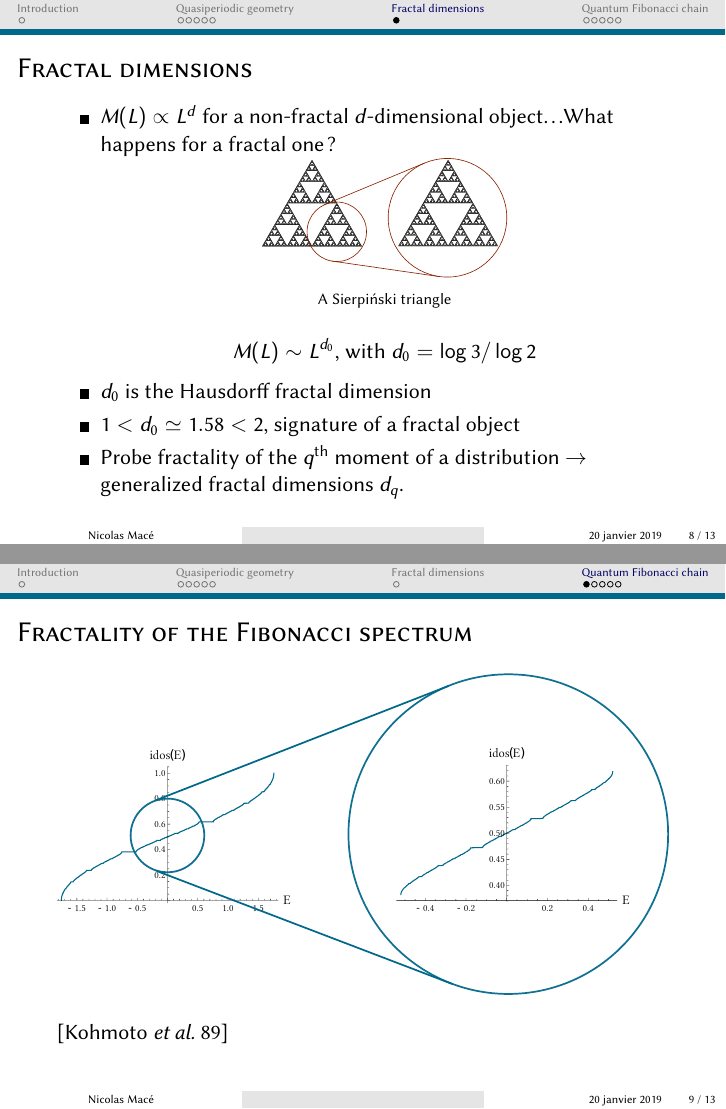
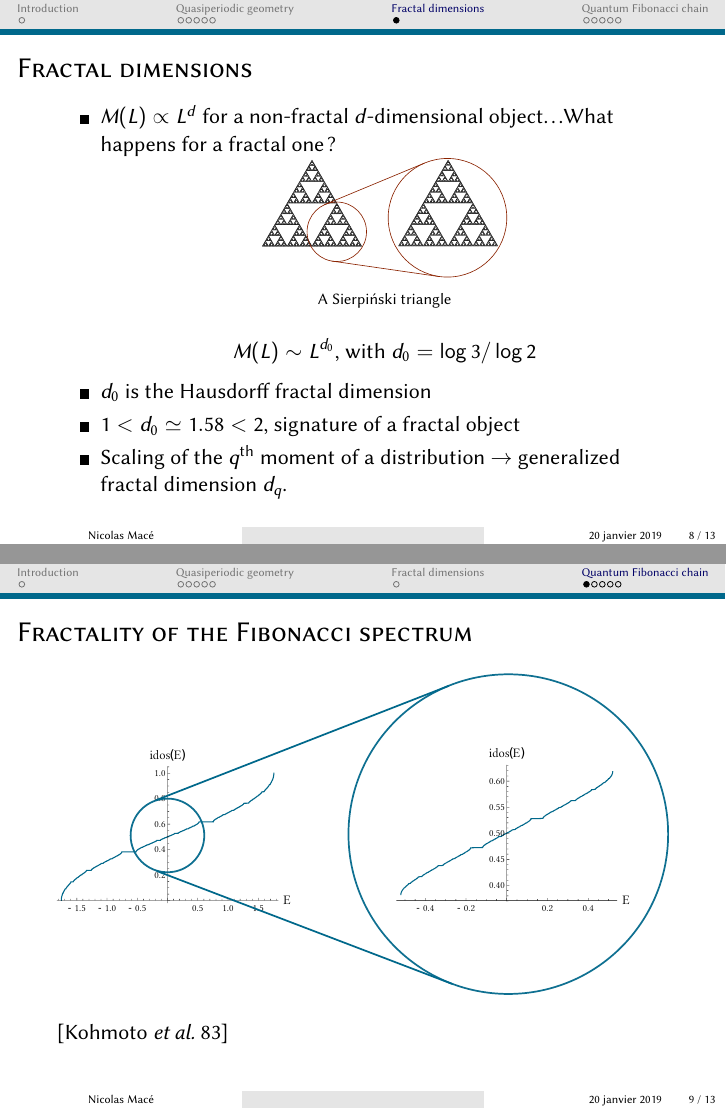
Before and after one commit to Yukee/talks, LaTeX slides (2017 Journal Club Toulouse/talk.tex, which reads 2017 Journal Club Toulouse/part1.tex): pages 24 and 25 of 29, joined at a grey line. Compiled offline with pdfLaTeX.

```diff
--- a/2017 Journal Club Toulouse/part1.tex
+++ b/2017 Journal Club Toulouse/part1.tex
@@ -55,7 +55,7 @@
 
 	\item $d_0$ is the Hausdorff fractal dimension
 	\item $1 < d_0 \simeq 1.58 < 2$, signature of a fractal object
-	\item Probe fractality of the $q^\text{th}$ moment of a distribution $\to$ generalized fractal dimensions $d_q$.
+	\item Scaling of the $q^\text{th}$ moment of a distribution $\to$ generalized fractal dimension $d_q$.
 \end{itemize}
 \end{frame}
 
@@ -66,7 +66,7 @@
 \includegraphics[width=1.\textwidth]{img/idos}
 
 \flushleft
-[Kohmoto \etal{} 89]
+[Kohmoto \etal{} 83]
 \end{frame}
 
 \begin{frame}{Fractality of the $E=0$ eigenstate}
```
Also changed, not shown: 2017 Journal Club Toulouse/talk.pdf.
